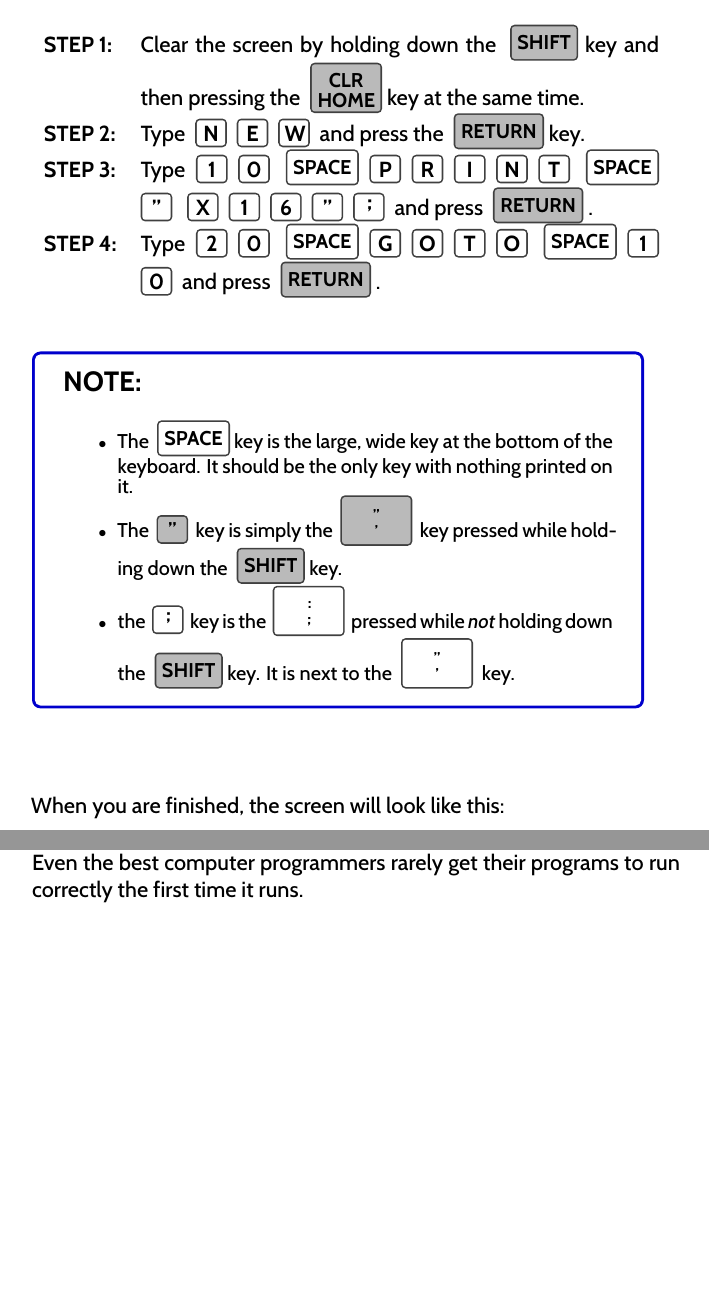
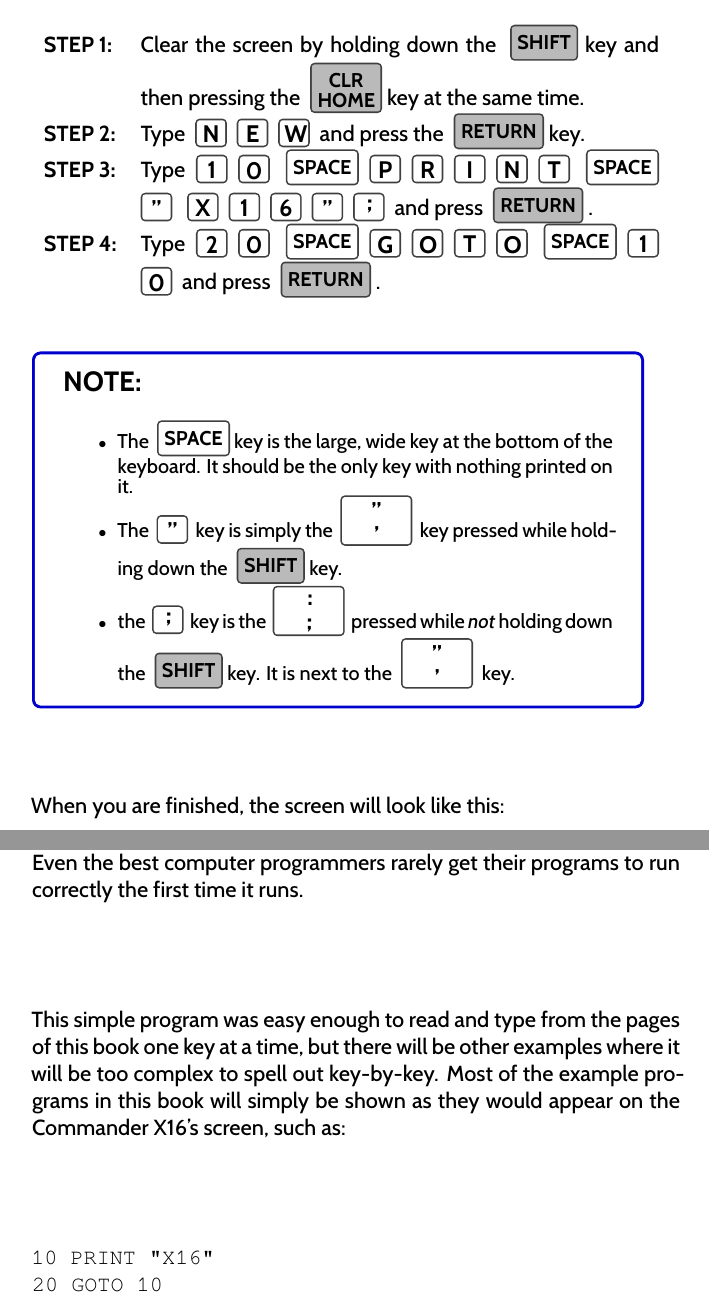
Before and after one commit to X16Community/x16-user-guide, a LaTeX thesis (user_guide.tex, which reads CommodoreBlueBook.cls, getting_to_know_commanderx16.tex): two parts of pages 17 and 20 of 173, joined at a grey line, cut so that both start at the same text, the shorter picture padded with empty space. Compiled offline with XeLaTeX.

Commit message:
Add some simple fixes and better styling

```diff
--- a/CommodoreBlueBook.cls
+++ b/CommodoreBlueBook.cls
@@ -308,7 +308,7 @@
 	colback=#1,
 	coltext=#2,
 	width=0.22in,
-	fontupper=\bfseries,
+	fontupper=\fontsize{12pt}{12pt}\bfseries,
 	nobeforeafter,
 	halign=center,
 	box align=bottom,
@@ -330,7 +330,7 @@
 	colback=#1,
 	coltext=#2,
 	size=small,
-	fontupper=\fontsize{8pt}{8pt}\selectfont\bfseries,
+	fontupper=\fontsize{12pt}{12pt}\selectfont\bfseries,
 	width=0.50in,
 	height=0.35in,
 	box align=base,
@@ -531,6 +531,13 @@
 ]{titlesec} % Required for modifying sections
 
 %-------------------------------------------
+
+\newcommand{\partheading}[1]{
+	\begin{huge}
+		\color{blue}
+		\uppercase{#1}
+	\end{huge}
+}
 
 \renewcommand{\thepart}{\arabic{part}}
 
--- a/getting_to_know_commanderx16.tex
+++ b/getting_to_know_commanderx16.tex
@@ -309,8 +309,9 @@ Now that you are comfortable typing commands, it's time to write a
 		\item The \spacebar key is the large, wide key at the bottom of the
 			keyboard.  It should be the only key with nothing printed on it.
 
-		\item The \key{"} key is simply the \doublekey{"\\'} key pressed while
-			holding down the \shiftkey key.
+		\item The \keybackgroundcolor{white}\key{"} key is simply the
+			\doublekey{"\\'} key pressed while holding down the
+			\keybackgroundcolor{gray}\shiftkey key.
 
 		\item the \keybackgroundcolor{white}\key{;} key is the \doublekey{:\\;}
 			pressed while \emph{not} holding down the \shiftkey key.  It is
@@ -433,6 +434,18 @@ run.  You don't have to get everything correct right away.  Even the best
 computer programmers rarely get their programs to run correctly the first time
 it runs.\\
 
+This simple program was easy enough to read and type from the pages of this
+book one key at a time, but there will be other examples where it will be too
+complex to spell out key-by-key.  Most of the example programs in this book
+will simply be shown as they would appear on the Commander X16's screen, such as:\\
+
+\codeblock{
+
+	10 PRINT "X16"\\
+	20 GOTO 10\\
+
+}
+
 \tip{editing your program}{
 
 	When your program is {\ttfamily LIST}ed out to the screen, you can edit it
```
Also changed, not shown: getting_to_know_commanderx16.tex (6 more changed lines).
